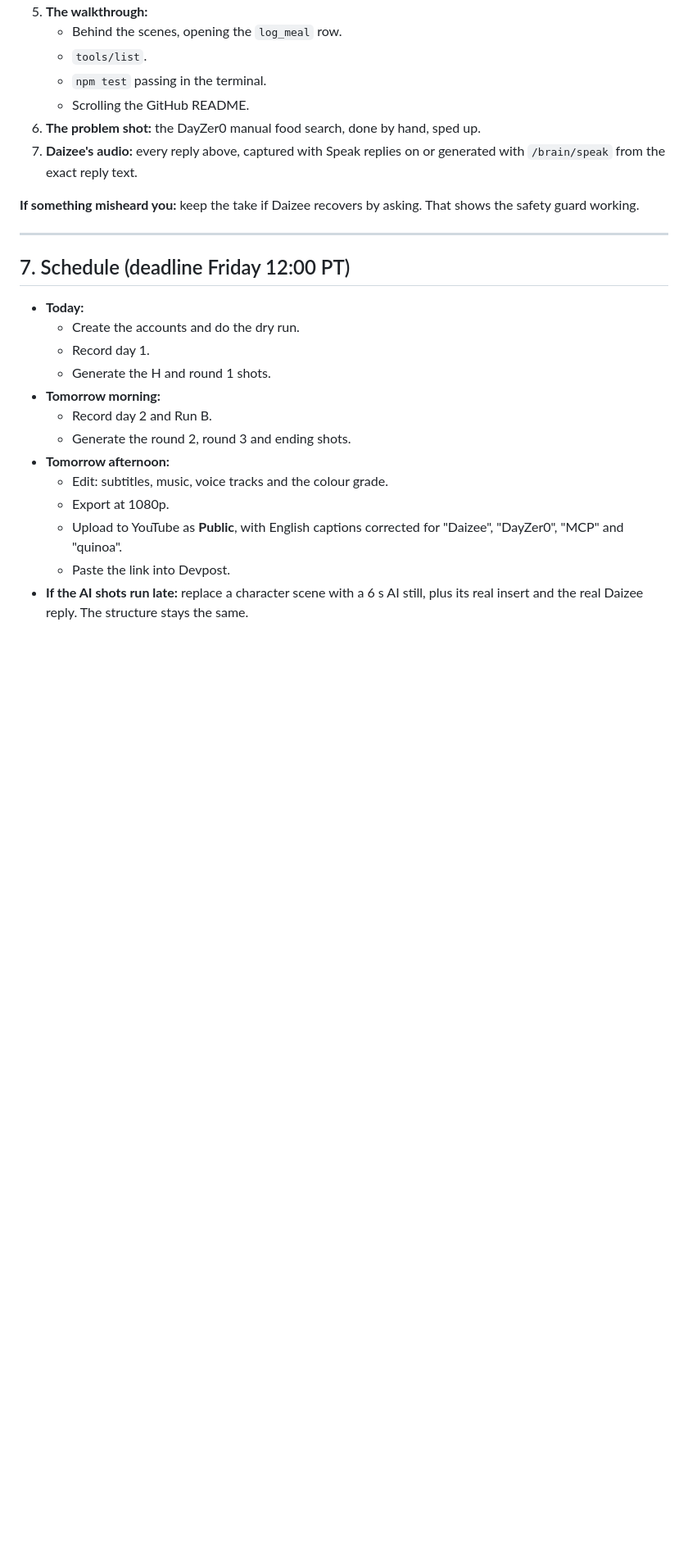
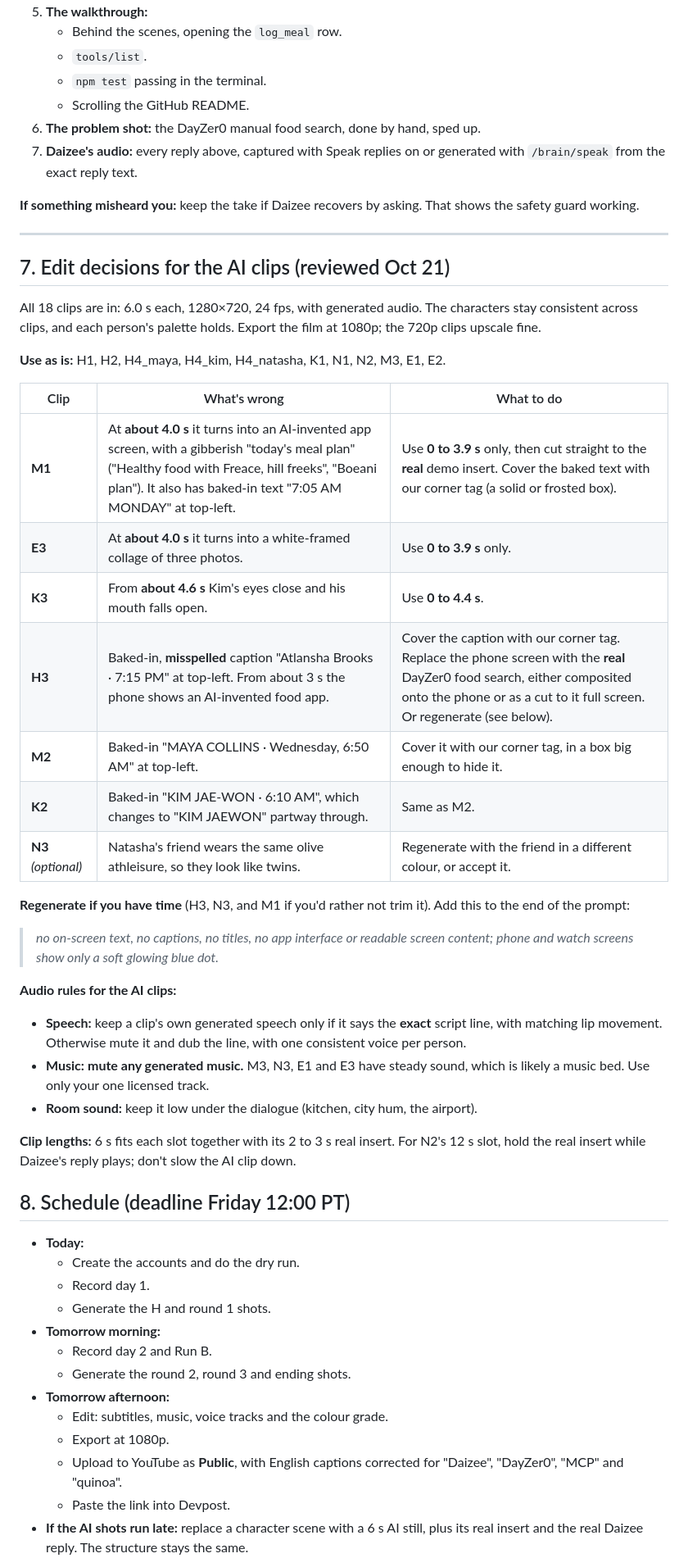
Before and after one commit to fazilnazkolambil/daizee-mcp, a Markdown page: docs/VIDEO_SCRIPT.md, the part around one of its changes. Shown at 82% size. GitHub-like rendering; blank space fills up the shorter version.

Commit message:
docs(video): edit decisions after reviewing the 18 AI clips
Trim points (M1 and E3 at 3.9 s, before a fake app screen and a collage; K3
at 4.4 s), covering baked-in captions (H3, M2, K2), K1's tag moved to dusk,
label and watermark placement, audio rules, and a regeneration prompt suffix.

Co-Authored-By: Claude Opus 5.5 <noreply@anthropic.com>

```diff
--- a/docs/VIDEO_SCRIPT.md
+++ b/docs/VIDEO_SCRIPT.md
@@ -201,7 +201,34 @@ Run `npm run demo` and record from `http://localhost:8787`. The startup line mus
 
 ---
 
-## 7. Schedule (deadline Friday 12:00 PT)
+## 7. Edit decisions for the AI clips (reviewed Oct 21)
+
+All 18 clips are in: 6.0 s each, 1280×720, 24 fps, with generated audio. The characters stay consistent across clips, and each person's palette holds. Export the film at 1080p; the 720p clips upscale fine.
+
+**Use as is:** H1, H2, H4_maya, H4_kim, H4_natasha, K1, N1, N2, M3, E1, E2.
+
+| Clip | What's wrong | What to do |
+|---|---|---|
+| **M1** | At **about 4.0 s** it turns into an AI-invented app screen, with a gibberish "today's meal plan" ("Healthy food with Freace, hill freeks", "Boeani plan"). It also has baked-in text "7:05 AM MONDAY" at top-left. | Use **0 to 3.9 s** only, then cut straight to the **real** demo insert. Cover the baked text with our corner tag (a solid or frosted box). |
+| **E3** | At **about 4.0 s** it turns into a white-framed collage of three photos. | Use **0 to 3.9 s** only. |
+| **K3** | From **about 4.6 s** Kim's eyes close and his mouth falls open. | Use **0 to 4.4 s**. |
+| **H3** | Baked-in, **misspelled** caption "Atlansha Brooks · 7:15 PM" at top-left. From about 3 s the phone shows an AI-invented food app. | Cover the caption with our corner tag. Replace the phone screen with the **real** DayZer0 food search, either composited onto the phone or as a cut to it full screen. Or regenerate (see below). |
+| **M2** | Baked-in "MAYA COLLINS · Wednesday, 6:50 AM" at top-left. | Cover it with our corner tag, in a box big enough to hide it. |
+| **K2** | Baked-in "KIM JAE-WON · 6:10 AM", which changes to "KIM JAEWON" partway through. | Same as M2. |
+| **N3** *(optional)* | Natasha's friend wears the same olive athleisure, so they look like twins. | Regenerate with the friend in a different colour, or accept it. |
+
+**Regenerate if you have time** (H3, N3, and M1 if you'd rather not trim it). Add this to the end of the prompt:
+
+> *no on-screen text, no captions, no titles, no app interface or readable screen content; phone and watch screens show only a soft glowing blue dot.*
+
+**Audio rules for the AI clips:**
+- **Speech:** keep a clip's own generated speech only if it says the **exact** script line, with matching lip movement. Otherwise mute it and dub the line, with one consistent voice per person.
+- **Music:** **mute any generated music.** M3, N3, E1 and E3 have steady sound, which is likely a music bed. Use only your one licensed track.
+- **Room sound:** keep it low under the dialogue (kitchen, city hum, the airport).
+
+**Clip lengths:** 6 s fits each slot together with its 2 to 3 s real insert. For N2's 12 s slot, hold the real insert while Daizee's reply plays; don't slow the AI clip down.
+
+## 8. Schedule (deadline Friday 12:00 PT)
 
 - **Today:**
   - Create the accounts and do the dry run.
```
Also changed, not shown: other parts of docs/VIDEO_SCRIPT.md (+3 -3 lines).
